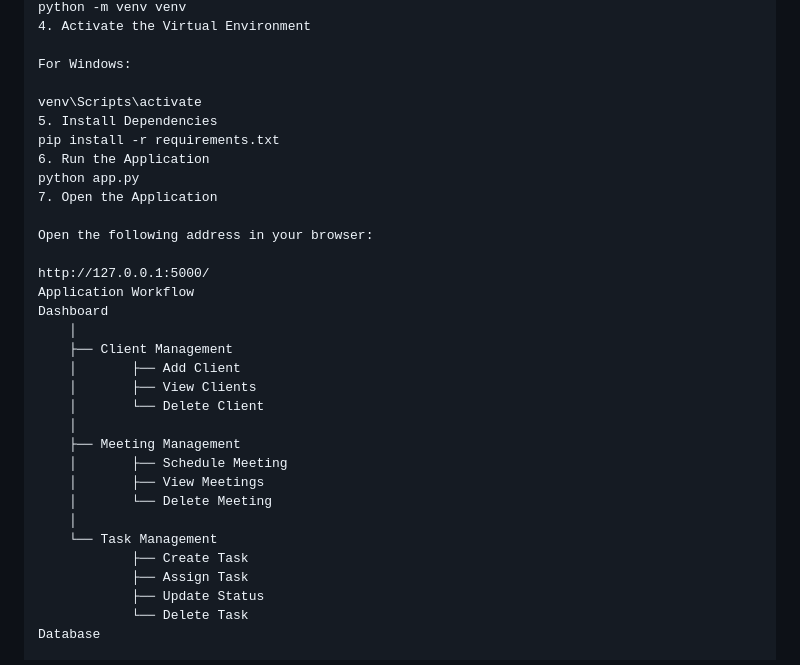
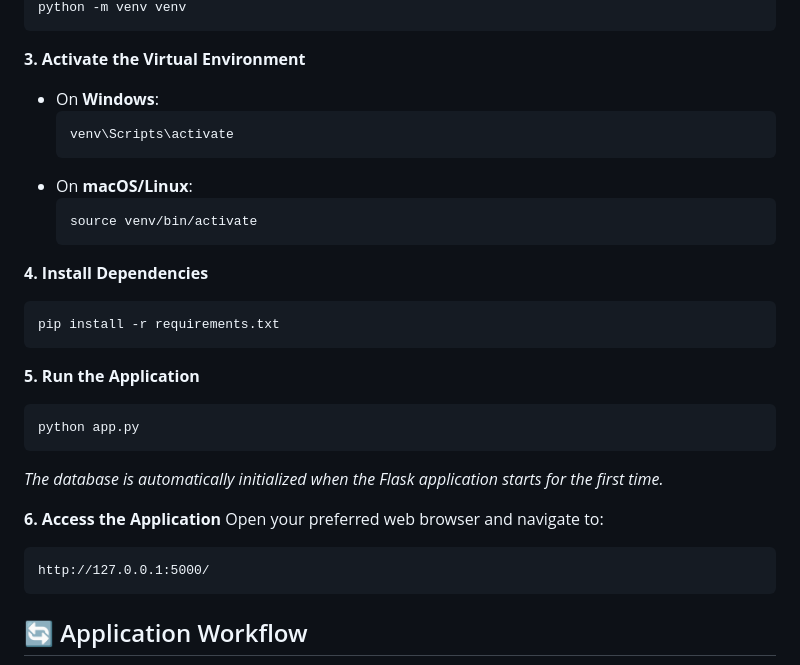
Before and after one commit to Rajashree185/OfficeFlow, a Markdown page: README.md, the part around one of its changes. Drawn GitHub-style.

````diff
--- a/README.md
+++ b/README.md
@@ -73,35 +81,32 @@ cd OfficeFlow
 python -m venv venv
-4. Activate the Virtual Environment
+```
 
-For Windows:
+**3. Activate the Virtual Environment**
+- On **Windows**:
+  ```cmd
+  venv\Scripts\activate
+  ```
+- On **macOS/Linux**:
+  ```bash
+  source venv/bin/activate
+  ```
 
-venv\Scripts\activate
-5. Install Dependencies
+**4. Install Dependencies**
+```bash
 pip install -r requirements.txt
-6. Run the Application
+```
+
+**5. Run the Application**
+```bash
 python app.py
-7. Open the Application
+```
+*The database is automatically initialized when the Flask application starts for the first time.*
 
-Open the following address in your browser:
+**6. Access the Application**
+Open your preferred web browser and navigate to:
+```text
+http://127.0.0.1:5000/
+```
 
-http://127.0.0.1:5000/
-Application Workflow
-Dashboard
-    │
-    ├── Client Management
-    │       ├── Add Client
-    │       ├── View Clients
-    │       └── Delete Client
-    │
-    ├── Meeting Management
-    │       ├── Schedule Meeting
-    │       ├── View Meetings
-    │       └── Delete Meeting
-    │
-    └── Task Management
-            ├── Create Task
-            ├── Assign Task
-            ├── Update Status
-            └── Delete Task
-Database
+## 🔄 Application Workflow
 
````
Also changed, not shown: other parts of README.md (+121 -91 lines).
